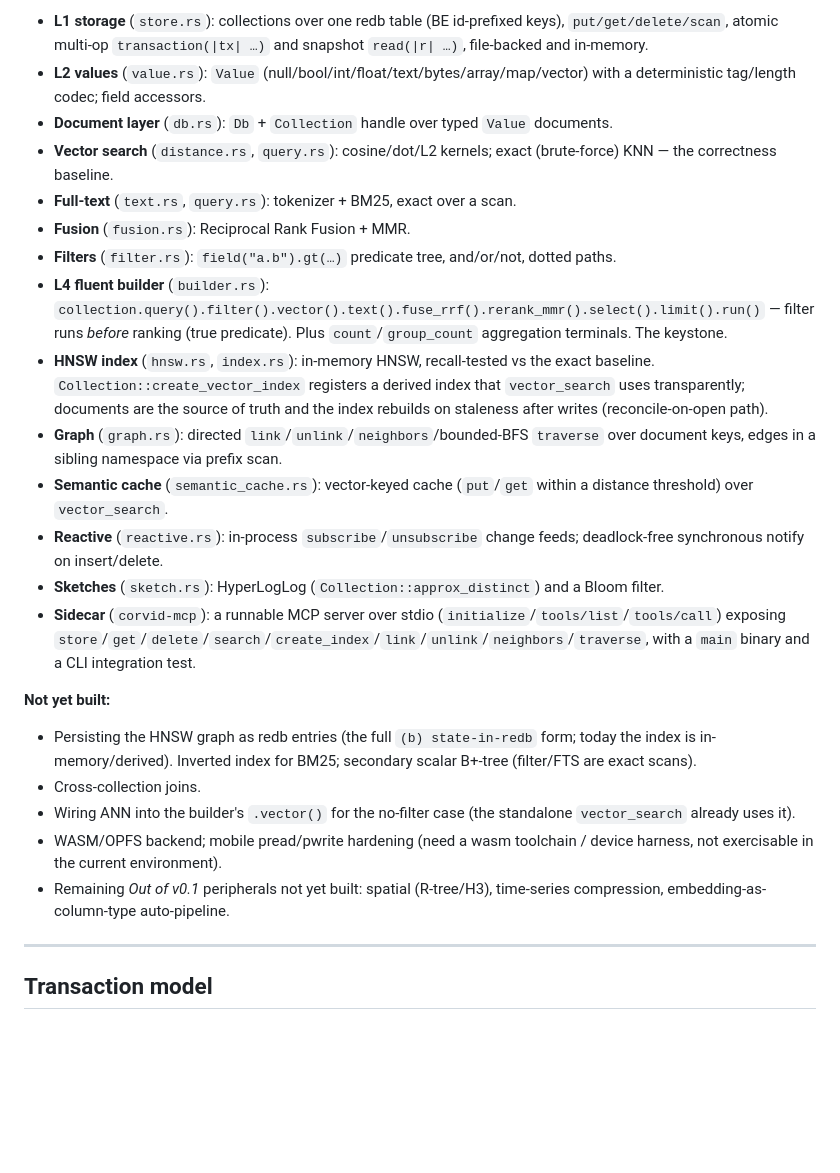
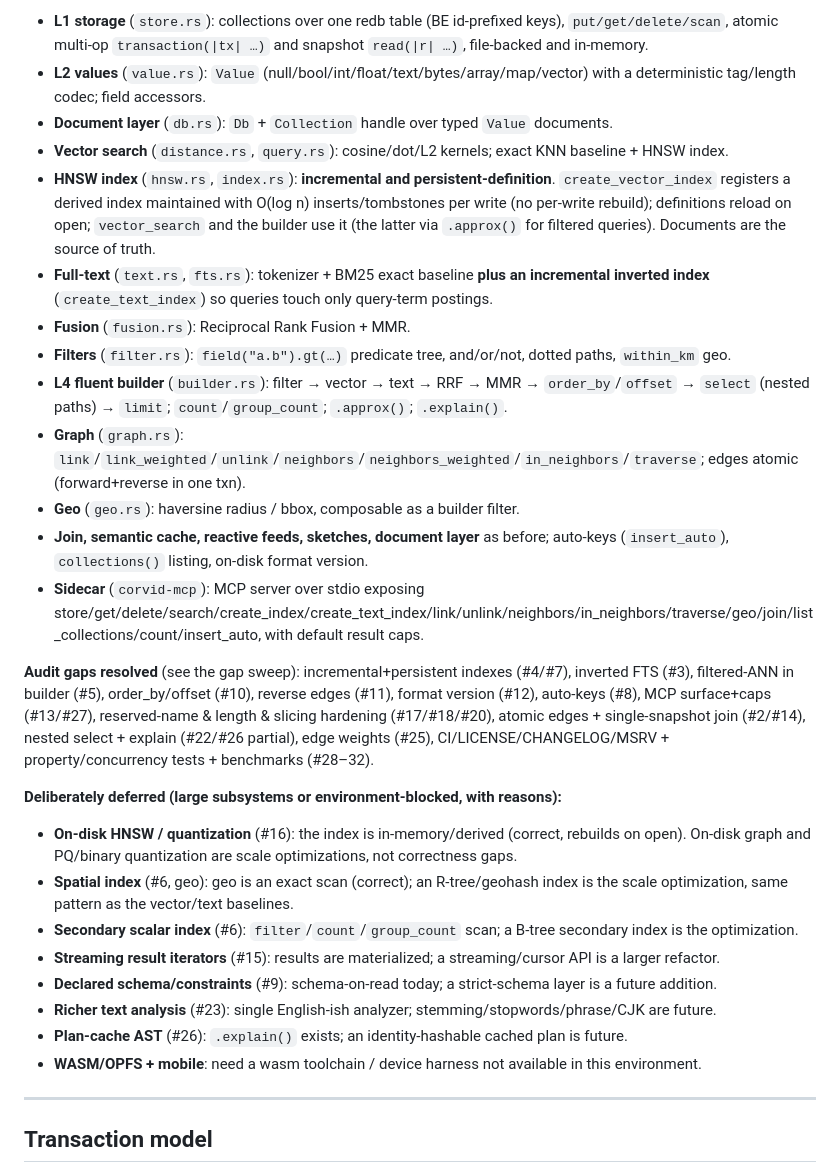
Before and after one commit to corvid-db/corvid, a Markdown page: DESIGN.md, the part around the change. Drawn GitHub-style; blank space fills up the shorter version.

Commit message:
Update DESIGN implementation status and gap-resolution record

```diff
--- a/DESIGN.md
+++ b/DESIGN.md
@@ -201,24 +201,28 @@ As of the first build pass. All code is tested (≥90% line coverage, mostly ~99
 - **L1 storage** (`store.rs`): collections over one redb table (BE id-prefixed keys), `put/get/delete/scan`, atomic multi-op `transaction(|tx| …)` and snapshot `read(|r| …)`, file-backed and in-memory.
 - **L2 values** (`value.rs`): `Value` (null/bool/int/float/text/bytes/array/map/vector) with a deterministic tag/length codec; field accessors.
 - **Document layer** (`db.rs`): `Db` + `Collection` handle over typed `Value` documents.
-- **Vector search** (`distance.rs`, `query.rs`): cosine/dot/L2 kernels; exact (brute-force) KNN — the correctness baseline.
-- **Full-text** (`text.rs`, `query.rs`): tokenizer + BM25, exact over a scan.
+- **Vector search** (`distance.rs`, `query.rs`): cosine/dot/L2 kernels; exact KNN baseline + HNSW index.
+- **HNSW index** (`hnsw.rs`, `index.rs`): **incremental and persistent-definition**. `create_vector_index` registers a derived index maintained with O(log n) inserts/tombstones per write (no per-write rebuild); definitions reload on open; `vector_search` and the builder use it (the latter via `.approx()` for filtered queries). Documents are the source of truth.
+- **Full-text** (`text.rs`, `fts.rs`): tokenizer + BM25 exact baseline **plus an incremental inverted index** (`create_text_index`) so queries touch only query-term postings.
 - **Fusion** (`fusion.rs`): Reciprocal Rank Fusion + MMR.
-- **Filters** (`filter.rs`): `field("a.b").gt(…)` predicate tree, and/or/not, dotted paths.
-- **L4 fluent builder** (`builder.rs`): `collection.query().filter().vector().text().fuse_rrf().rerank_mmr().select().limit().run()` — filter runs *before* ranking (true predicate). Plus `count`/`group_count` aggregation terminals. The keystone.
-- **HNSW index** (`hnsw.rs`, `index.rs`): in-memory HNSW, recall-tested vs the exact baseline. `Collection::create_vector_index` registers a derived index that `vector_search` uses transparently; documents are the source of truth and the index rebuilds on staleness after writes (reconcile-on-open path).
-- **Graph** (`graph.rs`): directed `link`/`unlink`/`neighbors`/bounded-BFS `traverse` over document keys, edges in a sibling namespace via prefix scan.
-- **Semantic cache** (`semantic_cache.rs`): vector-keyed cache (`put`/`get` within a distance threshold) over `vector_search`.
-- **Reactive** (`reactive.rs`): in-process `subscribe`/`unsubscribe` change feeds; deadlock-free synchronous notify on insert/delete.
-- **Sketches** (`sketch.rs`): HyperLogLog (`Collection::approx_distinct`) and a Bloom filter.
-- **Sidecar** (`corvid-mcp`): a runnable MCP server over stdio (`initialize`/`tools/list`/`tools/call`) exposing `store`/`get`/`delete`/`search`/`create_index`/`link`/`unlink`/`neighbors`/`traverse`, with a `main` binary and a CLI integration test.
+- **Filters** (`filter.rs`): `field("a.b").gt(…)` predicate tree, and/or/not, dotted paths, `within_km` geo.
+- **L4 fluent builder** (`builder.rs`): filter → vector → text → RRF → MMR → `order_by`/`offset` → `select` (nested paths) → `limit`; `count`/`group_count`; `.approx()`; `.explain()`.
+- **Graph** (`graph.rs`): `link`/`link_weighted`/`unlink`/`neighbors`/`neighbors_weighted`/`in_neighbors`/`traverse`; edges atomic (forward+reverse in one txn).
+- **Geo** (`geo.rs`): haversine radius / bbox, composable as a builder filter.
+- **Join, semantic cache, reactive feeds, sketches, document layer** as before; auto-keys (`insert_auto`), `collections()` listing, on-disk format version.
+- **Sidecar** (`corvid-mcp`): MCP server over stdio exposing store/get/delete/search/create_index/create_text_index/link/unlink/neighbors/in_neighbors/traverse/geo/join/list_collections/count/insert_auto, with default result caps.
 
-**Not yet built:**
-- Persisting the HNSW graph as redb entries (the full `(b) state-in-redb` form; today the index is in-memory/derived). Inverted index for BM25; secondary scalar B+-tree (filter/FTS are exact scans).
-- Cross-collection joins.
-- Wiring ANN into the builder's `.vector()` for the no-filter case (the standalone `vector_search` already uses it).
-- WASM/OPFS backend; mobile pread/pwrite hardening (need a wasm toolchain / device harness, not exercisable in the current environment).
-- Remaining *Out of v0.1* peripherals not yet built: spatial (R-tree/H3), time-series compression, embedding-as-column-type auto-pipeline.
+**Audit gaps resolved** (see the gap sweep): incremental+persistent indexes (#4/#7), inverted FTS (#3), filtered-ANN in builder (#5), order_by/offset (#10), reverse edges (#11), format version (#12), auto-keys (#8), MCP surface+caps (#13/#27), reserved-name & length & slicing hardening (#17/#18/#20), atomic edges + single-snapshot join (#2/#14), nested select + explain (#22/#26 partial), edge weights (#25), CI/LICENSE/CHANGELOG/MSRV + property/concurrency tests + benchmarks (#28–32).
+
+**Deliberately deferred (large subsystems or environment-blocked, with reasons):**
+- **On-disk HNSW / quantization** (#16): the index is in-memory/derived (correct, rebuilds on open). On-disk graph and PQ/binary quantization are scale optimizations, not correctness gaps.
+- **Spatial index** (#6, geo): geo is an exact scan (correct); an R-tree/geohash index is the scale optimization, same pattern as the vector/text baselines.
+- **Secondary scalar index** (#6): `filter`/`count`/`group_count` scan; a B-tree secondary index is the optimization.
+- **Streaming result iterators** (#15): results are materialized; a streaming/cursor API is a larger refactor.
+- **Declared schema/constraints** (#9): schema-on-read today; a strict-schema layer is a future addition.
+- **Richer text analysis** (#23): single English-ish analyzer; stemming/stopwords/phrase/CJK are future.
+- **Plan-cache AST** (#26): `.explain()` exists; an identity-hashable cached plan is future.
+- **WASM/OPFS + mobile**: need a wasm toolchain / device harness not available in this environment.
 
 ---
 
```
